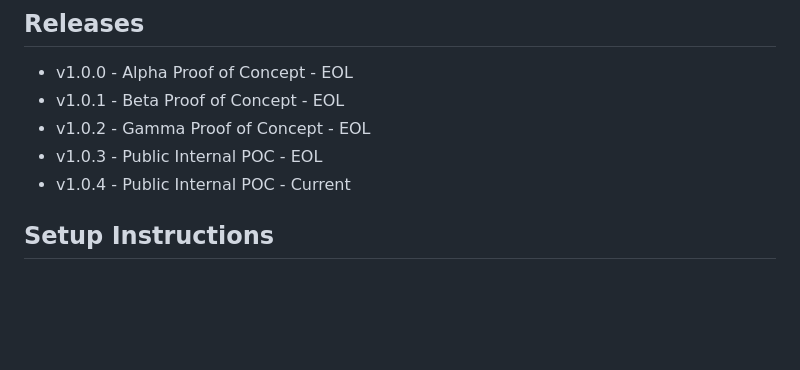
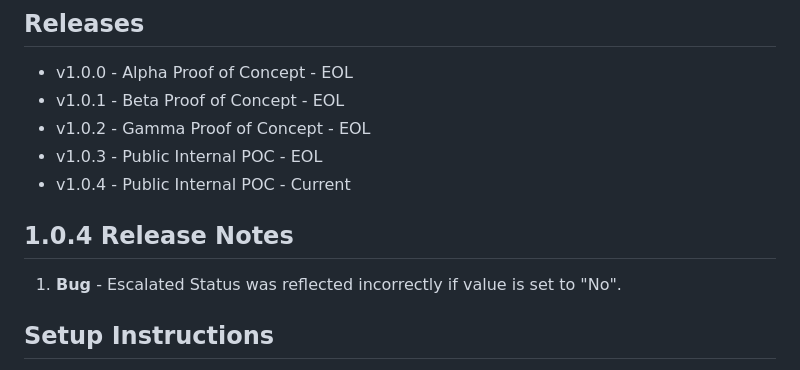
Before and after one commit to lohmancorp/fsc-suite, a Markdown page: README.md, the part around the change. GitHub-like rendering; blank space fills up the shorter version.

Commit message:
Update README.md
Escalated Status Bug

```diff
--- a/README.md
+++ b/README.md
@@ -7,6 +7,9 @@ The FSC-suite script is a collection of tools that is to be used on-top of an ex
  - v1.0.2 - Gamma Proof of Concept - EOL
  - v1.0.3 - Public Internal POC - EOL
  - v1.0.4 - Public Internal POC - Current
+
+## 1.0.4 Release Notes
+1. **Bug** - Escalated Status was reflected incorrectly if value is set to "No".
 
 ## Setup Instructions
 1. Contact local IT to have them install Python 3.6+ on your profile on your local machine.
```
